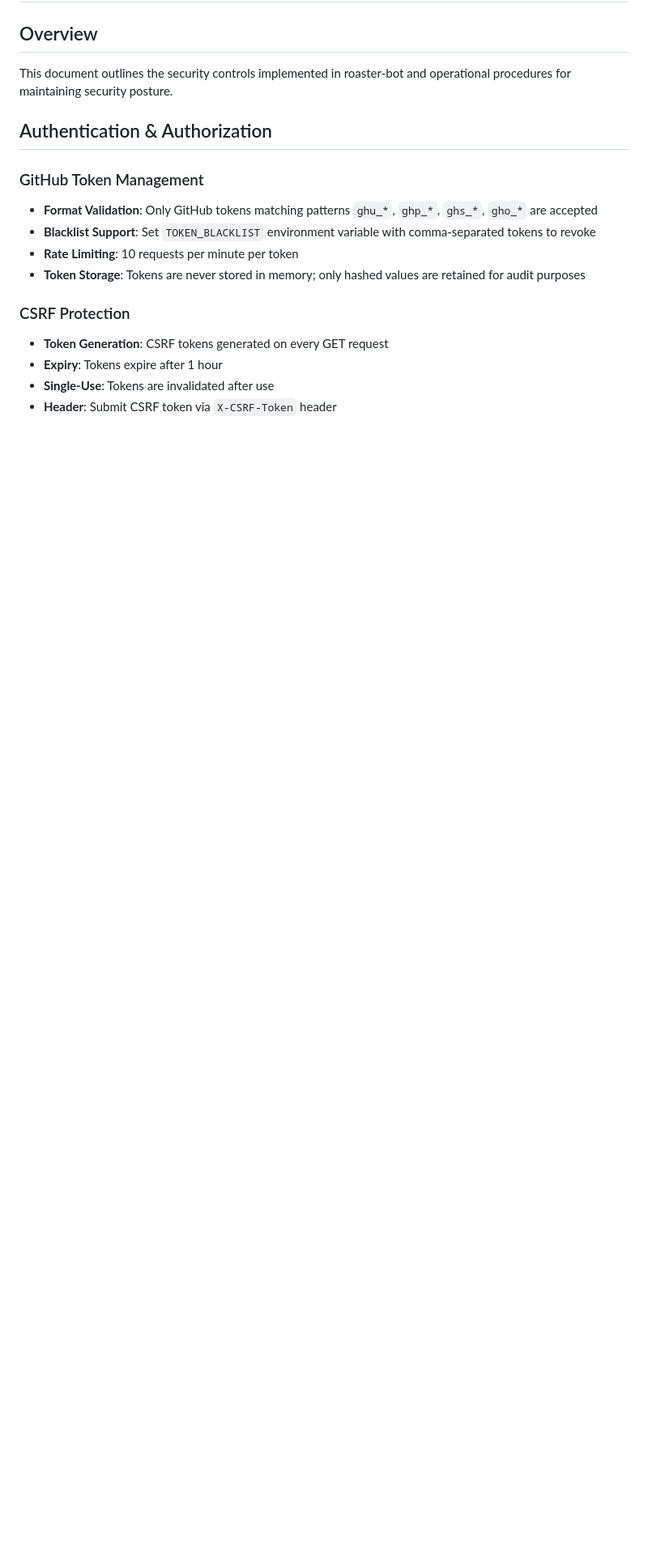
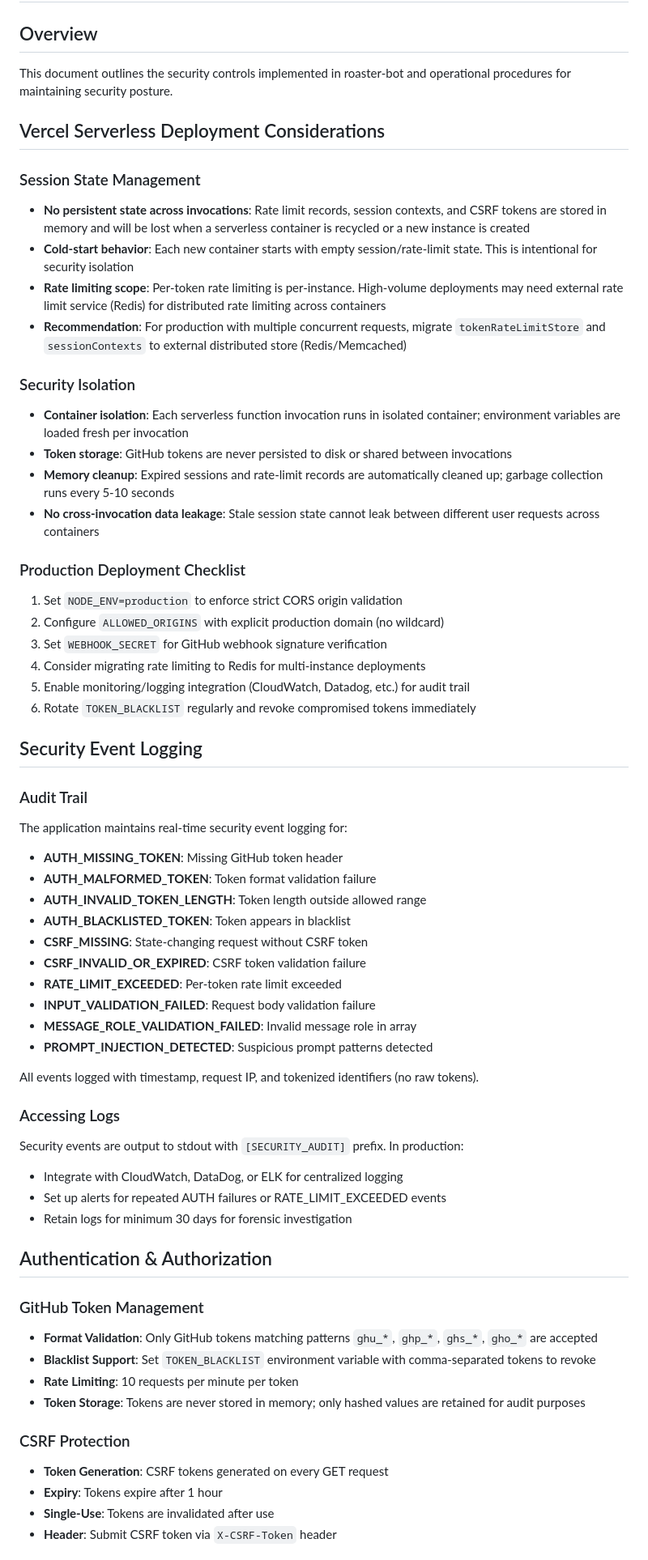
Before and after one commit to arar-cloud/roaster-bot, a Markdown page: docs/changes/SECURITY_HARDENING.md, the part around the change. Shown at 81% size. Drawn GitHub-style; blank space fills up the shorter version.

Commit message:
B1P4S4: Document Vercel serverless security isolation considerations
Task ID: a5f5a22d-1b4c-4ff0-a91f-875bd32d4a89
Files changed: 1

```diff
--- a/docs/changes/SECURITY_HARDENING.md
+++ b/docs/changes/SECURITY_HARDENING.md
@@ -2,6 +2,51 @@
 
 ## Overview
 This document outlines the security controls implemented in roaster-bot and operational procedures for maintaining security posture.
+
+## Vercel Serverless Deployment Considerations
+
+### Session State Management
+- **No persistent state across invocations**: Rate limit records, session contexts, and CSRF tokens are stored in memory and will be lost when a serverless container is recycled or a new instance is created
+- **Cold-start behavior**: Each new container starts with empty session/rate-limit state. This is intentional for security isolation
+- **Rate limiting scope**: Per-token rate limiting is per-instance. High-volume deployments may need external rate limit service (Redis) for distributed rate limiting across containers
+- **Recommendation**: For production with multiple concurrent requests, migrate `tokenRateLimitStore` and `sessionContexts` to external distributed store (Redis/Memcached)
+
+### Security Isolation
+- **Container isolation**: Each serverless function invocation runs in isolated container; environment variables are loaded fresh per invocation
+- **Token storage**: GitHub tokens are never persisted to disk or shared between invocations
+- **Memory cleanup**: Expired sessions and rate-limit records are automatically cleaned up; garbage collection runs every 5-10 seconds
+- **No cross-invocation data leakage**: Stale session state cannot leak between different user requests across containers
+
+### Production Deployment Checklist
+1. Set `NODE_ENV=production` to enforce strict CORS origin validation
+2. Configure `ALLOWED_ORIGINS` with explicit production domain (no wildcard)
+3. Set `WEBHOOK_SECRET` for GitHub webhook signature verification
+4. Consider migrating rate limiting to Redis for multi-instance deployments
+5. Enable monitoring/logging integration (CloudWatch, Datadog, etc.) for audit trail
+6. Rotate `TOKEN_BLACKLIST` regularly and revoke compromised tokens immediately
+
+## Security Event Logging
+
+### Audit Trail
+The application maintains real-time security event logging for:
+- **AUTH_MISSING_TOKEN**: Missing GitHub token header
+- **AUTH_MALFORMED_TOKEN**: Token format validation failure
+- **AUTH_INVALID_TOKEN_LENGTH**: Token length outside allowed range
+- **AUTH_BLACKLISTED_TOKEN**: Token appears in blacklist
+- **CSRF_MISSING**: State-changing request without CSRF token
+- **CSRF_INVALID_OR_EXPIRED**: CSRF token validation failure
+- **RATE_LIMIT_EXCEEDED**: Per-token rate limit exceeded
+- **INPUT_VALIDATION_FAILED**: Request body validation failure
+- **MESSAGE_ROLE_VALIDATION_FAILED**: Invalid message role in array
+- **PROMPT_INJECTION_DETECTED**: Suspicious prompt patterns detected
+
+All events logged with timestamp, request IP, and tokenized identifiers (no raw tokens).
+
+### Accessing Logs
+Security events are output to stdout with `[SECURITY_AUDIT]` prefix. In production:
+- Integrate with CloudWatch, DataDog, or ELK for centralized logging
+- Set up alerts for repeated AUTH failures or RATE_LIMIT_EXCEEDED events
+- Retain logs for minimum 30 days for forensic investigation
 
 ## Authentication & Authorization
 
```
